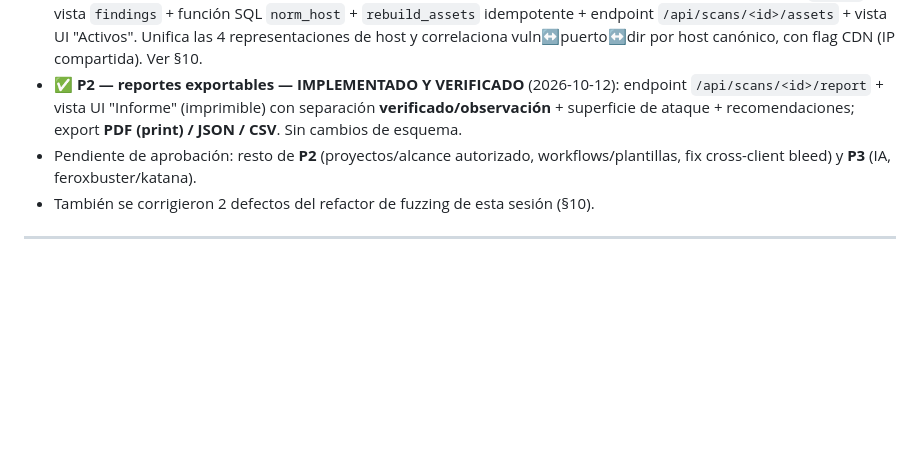
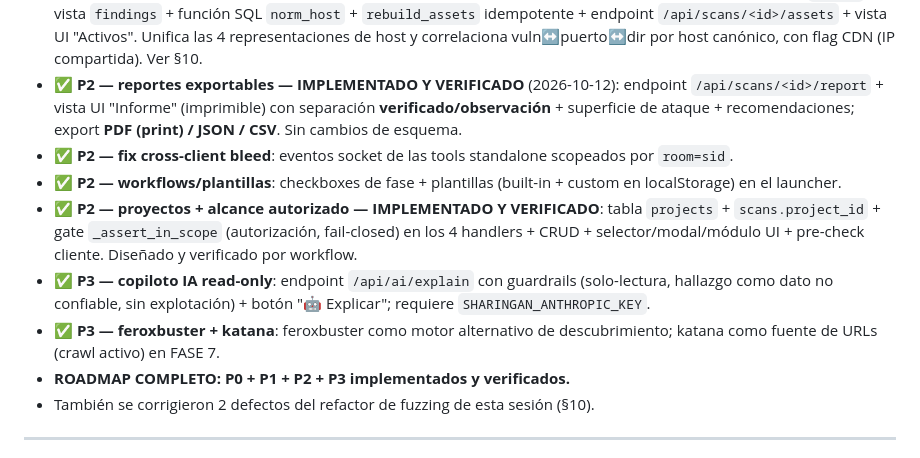
Before and after one commit to juanss959/sharingan-app, a Markdown page: docs/AUDITORIA.md, the part around the change. Drawn GitHub-style; blank space fills up the shorter version.

Commit message:
docs: registrar P2/P3 completos (roadmap terminado)
Co-Authored-By: Claude Opus 4.8 <noreply@anthropic.com>

```diff
--- a/docs/AUDITORIA.md
+++ b/docs/AUDITORIA.md
@@ -10,7 +10,12 @@
 - ✅ **P1 #9 (dedup de nuclei) — IMPLEMENTADO Y VERIFICADO** (2026-10-12): dedup de filas existentes + índice único `(scan_id, template, host, matched_at)` + `INSERT OR IGNORE`. **Con esto P1 queda 100% completo.** Verificado: dup exacto borrado, `matched_at` distinto conservado (sin sobre-dedup), reinserción ignorada.
 - ✅ **P2 — modelo assets↔findings correlacionado — IMPLEMENTADO Y VERIFICADO** (2026-10-12): tabla `assets` + vista `findings` + función SQL `norm_host` + `rebuild_assets` idempotente + endpoint `/api/scans/<id>/assets` + vista UI "Activos". Unifica las 4 representaciones de host y correlaciona vuln↔puerto↔dir por host canónico, con flag CDN (IP compartida). Ver §10.
 - ✅ **P2 — reportes exportables — IMPLEMENTADO Y VERIFICADO** (2026-10-12): endpoint `/api/scans/<id>/report` + vista UI "Informe" (imprimible) con separación **verificado/observación** + superficie de ataque + recomendaciones; export **PDF (print) / JSON / CSV**. Sin cambios de esquema.
-- Pendiente de aprobación: resto de **P2** (proyectos/alcance autorizado, workflows/plantillas, fix cross-client bleed) y **P3** (IA, feroxbuster/katana).
+- ✅ **P2 — fix cross-client bleed**: eventos socket de las tools standalone scopeados por `room=sid`.
+- ✅ **P2 — workflows/plantillas**: checkboxes de fase + plantillas (built-in + custom en localStorage) en el launcher.
+- ✅ **P2 — proyectos + alcance autorizado — IMPLEMENTADO Y VERIFICADO**: tabla `projects` + `scans.project_id` + gate `_assert_in_scope` (autorización, fail-closed) en los 4 handlers + CRUD + selector/modal/módulo UI + pre-check cliente. Diseñado y verificado por workflow.
+- ✅ **P3 — copiloto IA read-only**: endpoint `/api/ai/explain` con guardrails (solo-lectura, hallazgo como dato no confiable, sin explotación) + botón "🤖 Explicar"; requiere `SHARINGAN_ANTHROPIC_KEY`.
+- ✅ **P3 — feroxbuster + katana**: feroxbuster como motor alternativo de descubrimiento; katana como fuente de URLs (crawl activo) en FASE 7.
+- **ROADMAP COMPLETO: P0 + P1 + P2 + P3 implementados y verificados.**
 - También se corrigieron 2 defectos del refactor de fuzzing de esta sesión (§10).
 
 ---
```
